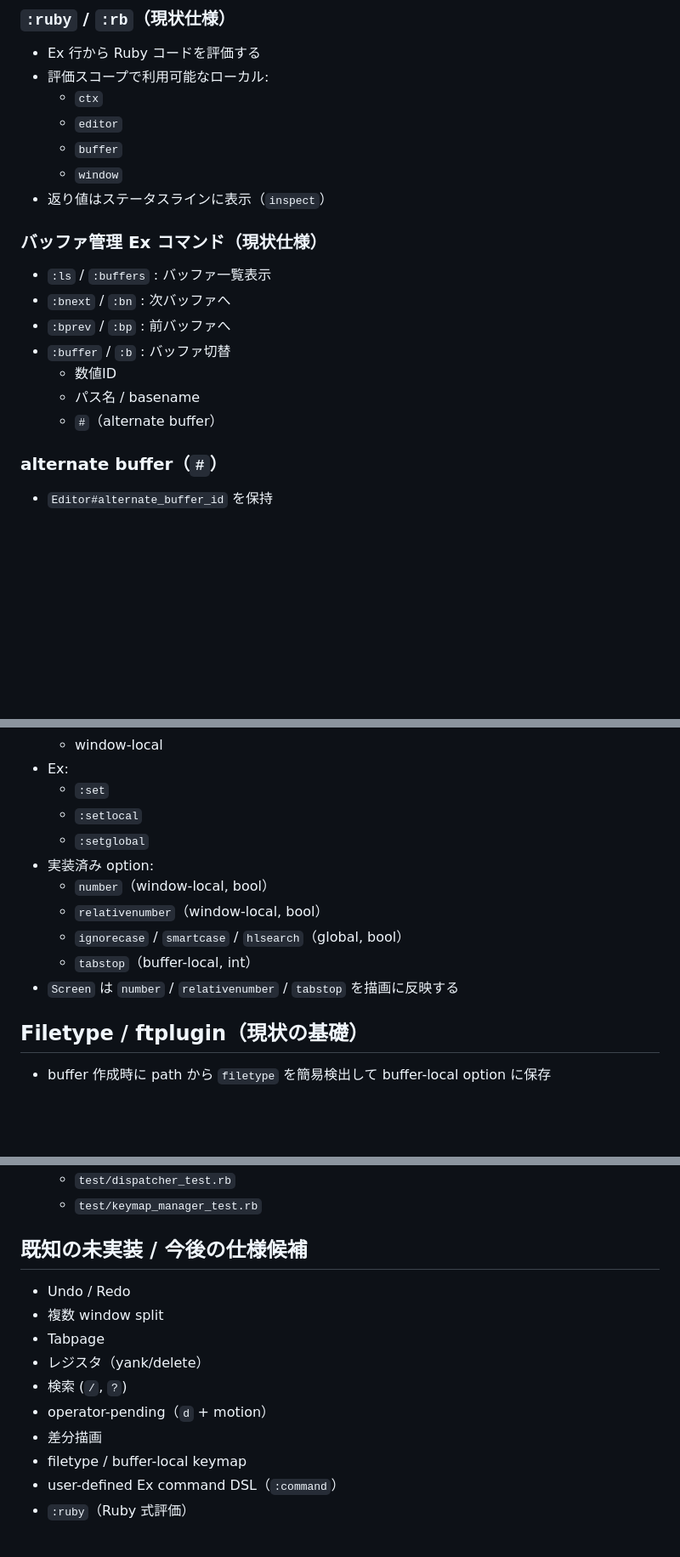
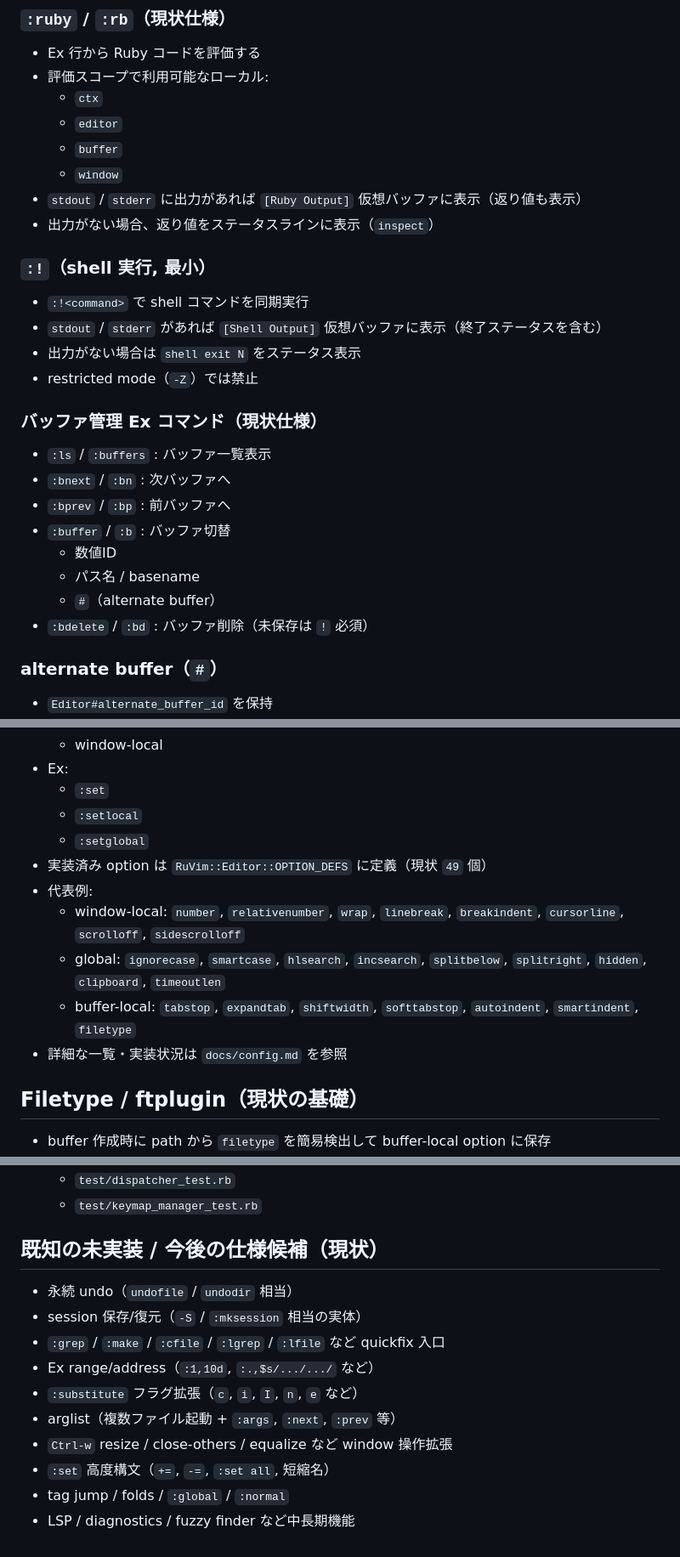
Before and after one commit to ko1/ruvim, a Markdown page: docs/spec.md, 3 parts joined by grey strips. Shown at 85% size. GitHub-like rendering; blank space fills up the shorter version.

Commit message:
Align spec and tutorial docs with current behavior

```diff
--- a/docs/spec.md
+++ b/docs/spec.md
@@ -362,7 +368,15 @@ RuVim::ExCommandRegistry.instance.register(
   - `editor`
   - `buffer`
   - `window`
-- 返り値はステータスラインに表示（`inspect`）
+- `stdout` / `stderr` に出力があれば `[Ruby Output]` 仮想バッファに表示（返り値も表示）
+- 出力がない場合、返り値をステータスラインに表示（`inspect`）
+
+### `:!`（shell 実行, 最小）
+
+- `:!<command>` で shell コマンドを同期実行
+- `stdout` / `stderr` があれば `[Shell Output]` 仮想バッファに表示（終了ステータスを含む）
+- 出力がない場合は `shell exit N` をステータス表示
+- restricted mode（`-Z`）では禁止
 
 ### バッファ管理 Ex コマンド（現状仕様）
 
@@ -373,6 +387,7 @@ RuVim::ExCommandRegistry.instance.register(
   - 数値ID
   - パス名 / basename
   - `#`（alternate buffer）
+- `:bdelete` / `:bd` : バッファ削除（未保存は `!` 必須）
 
 ### alternate buffer（`#`）
 
@@ -573,12 +590,12 @@ Vim 完全互換ではなく、まずは扱いやすい粒度を優先した仕
   - `:set`
   - `:setlocal`
   - `:setglobal`
-- 実装済み option:
-  - `number`（window-local, bool）
-  - `relativenumber`（window-local, bool）
-  - `ignorecase` / `smartcase` / `hlsearch`（global, bool）
-  - `tabstop`（buffer-local, int）
-- `Screen` は `number` / `relativenumber` / `tabstop` を描画に反映する
+- 実装済み option は `RuVim::Editor::OPTION_DEFS` に定義（現状 `49` 個）
+- 代表例:
+  - window-local: `number`, `relativenumber`, `wrap`, `linebreak`, `breakindent`, `cursorline`, `scrolloff`, `sidescrolloff`
+  - global: `ignorecase`, `smartcase`, `hlsearch`, `incsearch`, `splitbelow`, `splitright`, `hidden`, `clipboard`, `timeoutlen`
+  - buffer-local: `tabstop`, `expandtab`, `shiftwidth`, `softtabstop`, `autoindent`, `smartindent`, `filetype`
+- 詳細な一覧・実装状況は `docs/config.md` を参照
 
 ## Filetype / ftplugin（現状の基礎）
 
@@ -641,15 +658,15 @@ Vim 完全互換ではなく、まずは扱いやすい粒度を優先した仕
   - `test/dispatcher_test.rb`
   - `test/keymap_manager_test.rb`
 
-## 既知の未実装 / 今後の仕様候補
+## 既知の未実装 / 今後の仕様候補（現状）
 
-- Undo / Redo
-- 複数 window split
-- Tabpage
-- レジスタ（yank/delete）
-- 検索 (`/`, `?`)
-- operator-pending（`d` + motion）
-- 差分描画
-- filetype / buffer-local keymap
-- user-defined Ex command DSL（`:command`）
-- `:ruby`（Ruby 式評価）
+- 永続 undo（`undofile` / `undodir` 相当）
+- session 保存/復元（`-S` / `:mksession` 相当の実体）
+- `:grep` / `:make` / `:cfile` / `:lgrep` / `:lfile` など quickfix 入口
+- Ex range/address（`:1,10d`, `:.,$s/.../.../` など）
+- `:substitute` フラグ拡張（`c`, `i`, `I`, `n`, `e` など）
+- arglist（複数ファイル起動 + `:args`, `:next`, `:prev` 等）
+- `Ctrl-w` resize / close-others / equalize など window 操作拡張
+- `:set` 高度構文（`+=`, `-=`, `:set all`, 短縮名）
+- tag jump / folds / `:global` / `:normal`
+- LSP / diagnostics / fuzzy finder など中長期機能
```
Also changed, not shown: other parts of docs/spec.md (+11 -3 lines), docs/tutorial.md (+1 -1 lines).
